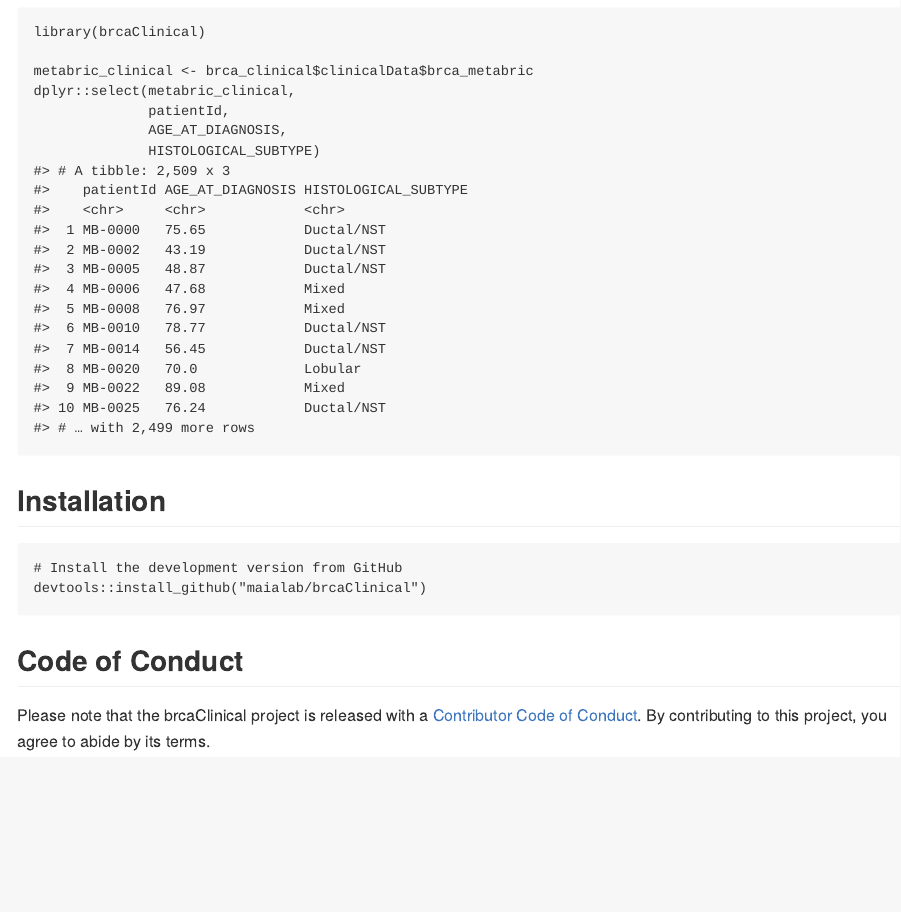
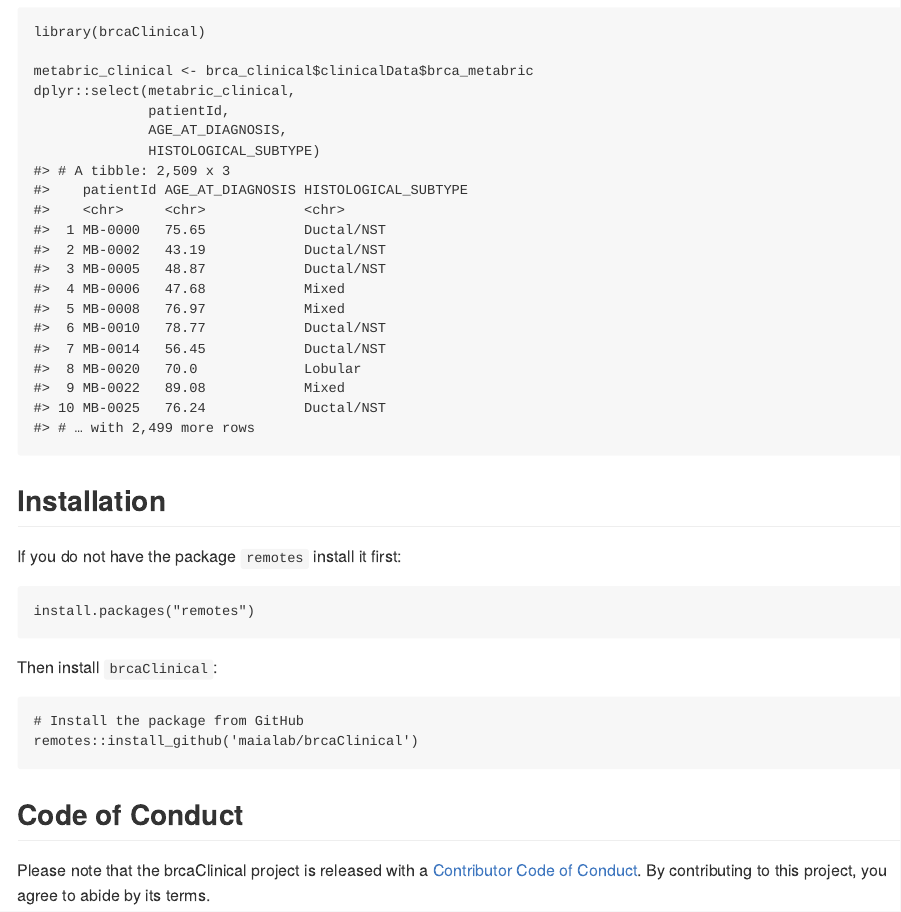
Before and after one commit to maialab/brcaClinical, an R Markdown document (README.Rmd): the page in a window 1100 px wide, from 850 px down. The pictures show the output file README.md that the author committed with the source, drawn offline in the style of GitHub; badge pictures from the web are left out.

Commit message:
Updated README installation instructions

````diff
--- a/README.Rmd
+++ b/README.Rmd
@@ -48,12 +48,22 @@ dplyr::select(metabric_clinical,
               HISTOLOGICAL_SUBTYPE)
 ```
 
+
 ## Installation
 
+If you do not have the package `remotes` install it first:
+
 ```R
-# Install the development version from GitHub
-devtools::install_github("maialab/brcaClinical")
+install.packages("remotes")
 ```
+
+Then install `brcaClinical`:
+
+```R
+# Install the package from GitHub
+remotes::install_github('maialab/brcaClinical')
+```
+
 
 ## Code of Conduct
 
````
Also changed, not shown: README.md.
